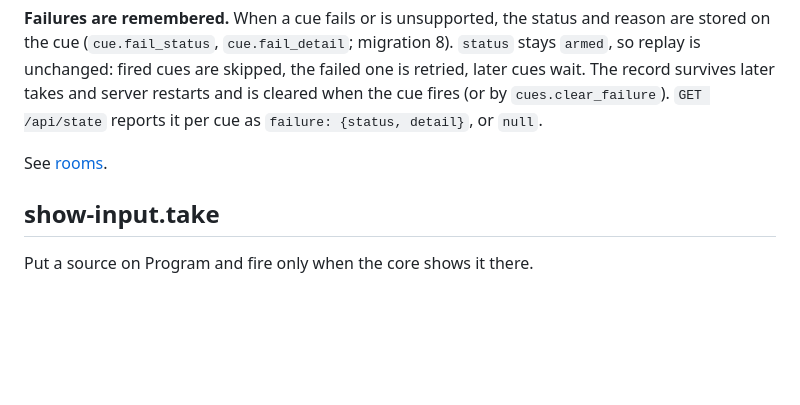
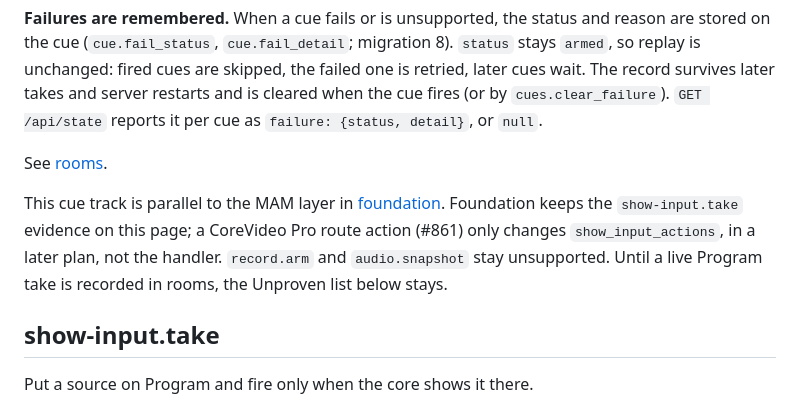
Before and after one commit to iamfatness/CoreVideo-Volt, a Markdown page: docs/specs/cues.md, the part around the change. GitHub-like rendering; blank space fills up the shorter version.

```diff
--- a/docs/specs/cues.md
+++ b/docs/specs/cues.md
@@ -9,6 +9,8 @@ A take arms the cue. Dispatch sends it to that room's adapter and waits for the
 **Failures are remembered.** When a cue fails or is unsupported, the status and reason are stored on the cue (`cue.fail_status`, `cue.fail_detail`; migration 8). `status` stays `armed`, so replay is unchanged: fired cues are skipped, the failed one is retried, later cues wait. The record survives later takes and server restarts and is cleared when the cue fires (or by `cues.clear_failure`). `GET /api/state` reports it per cue as `failure: {status, detail}`, or `null`.
 
 See [rooms](../rooms.md).
+
+This cue track is parallel to the MAM layer in [foundation](foundation.md#room-track-parallel). Foundation keeps the `show-input.take` evidence on this page; a CoreVideo Pro route action (#861) only changes `show_input_actions`, in a later plan, not the handler. `record.arm` and `audio.snapshot` stay unsupported. Until a live Program take is recorded in rooms, the Unproven list below stays.
 
 ## show-input.take
 
```
Also changed, not shown: docs/rooms.md (+2 -0 lines).
